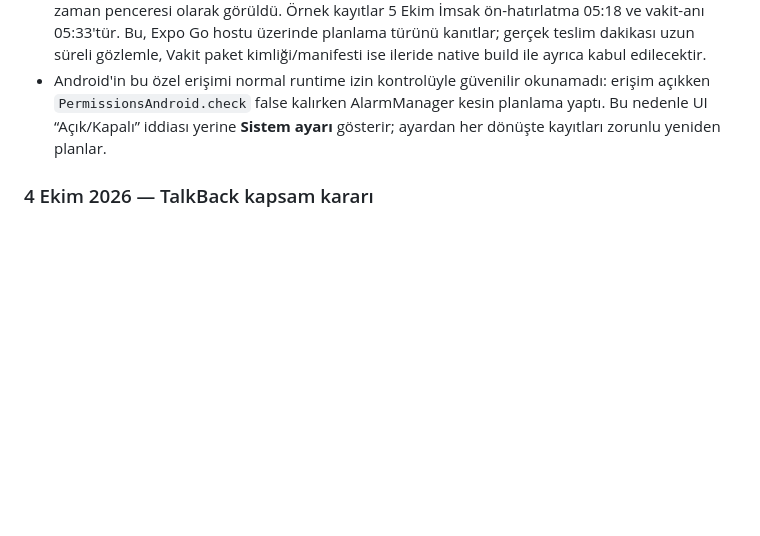
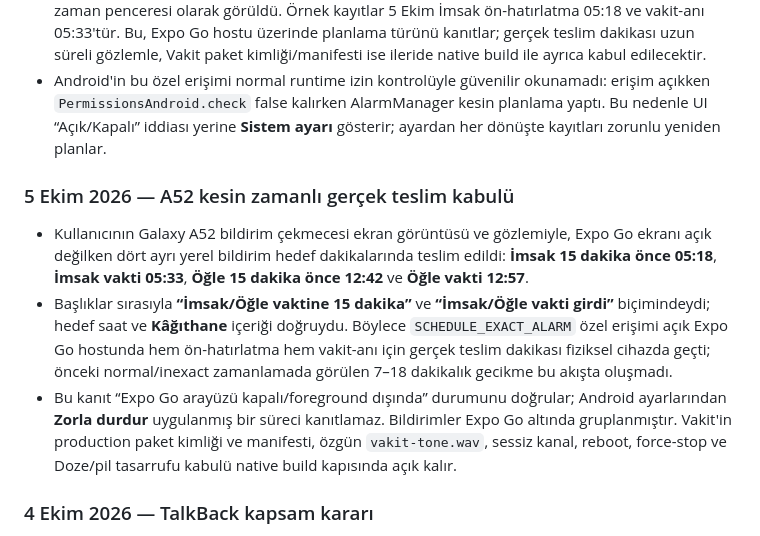
Before and after one commit to alper-demir/vakitname, a Markdown page: docs/VALIDATION.md, the part around the change. Drawn GitHub-style; blank space fills up the shorter version.

Commit message:
docs: record exact notification delivery acceptance

```diff
--- a/docs/VALIDATION.md
+++ b/docs/VALIDATION.md
@@ -145,6 +145,12 @@ npm audit: 0 critical/high, 14 moderate rapor; çoğu aynı iki advisory'nin üs
 - ADB `appops` çıktısı Expo Go için `SCHEDULE_EXACT_ALARM: allow` verdi. AlarmManager'da uygulamaya ait **140/140** gelecek kayıt `window=0 exactAllowReason=permission`, **0** kayıt geniş zaman penceresi olarak görüldü. Örnek kayıtlar 5 Ekim İmsak ön-hatırlatma 05:18 ve vakit-anı 05:33'tür. Bu, Expo Go hostu üzerinde planlama türünü kanıtlar; gerçek teslim dakikası uzun süreli gözlemle, Vakit paket kimliği/manifesti ise ileride native build ile ayrıca kabul edilecektir.
 - Android'in bu özel erişimi normal runtime izin kontrolüyle güvenilir okunamadı: erişim açıkken `PermissionsAndroid.check` false kalırken AlarmManager kesin planlama yaptı. Bu nedenle UI “Açık/Kapalı” iddiası yerine **Sistem ayarı** gösterir; ayardan her dönüşte kayıtları zorunlu yeniden planlar.
 
+### 5 Ekim 2026 — A52 kesin zamanlı gerçek teslim kabulü
+
+- Kullanıcının Galaxy A52 bildirim çekmecesi ekran görüntüsü ve gözlemiyle, Expo Go ekranı açık değilken dört ayrı yerel bildirim hedef dakikalarında teslim edildi: **İmsak 15 dakika önce 05:18**, **İmsak vakti 05:33**, **Öğle 15 dakika önce 12:42** ve **Öğle vakti 12:57**.
+- Başlıklar sırasıyla **“İmsak/Öğle vaktine 15 dakika”** ve **“İmsak/Öğle vakti girdi”** biçimindeydi; hedef saat ve **Kâğıthane** içeriği doğruydu. Böylece `SCHEDULE_EXACT_ALARM` özel erişimi açık Expo Go hostunda hem ön-hatırlatma hem vakit-anı için gerçek teslim dakikası fiziksel cihazda geçti; önceki normal/inexact zamanlamada görülen 7–18 dakikalık gecikme bu akışta oluşmadı.
+- Bu kanıt “Expo Go arayüzü kapalı/foreground dışında” durumunu doğrular; Android ayarlarından **Zorla durdur** uygulanmış bir süreci kanıtlamaz. Bildirimler Expo Go altında gruplanmıştır. Vakit'in production paket kimliği ve manifesti, özgün `vakit-tone.wav`, sessiz kanal, reboot, force-stop ve Doze/pil tasarrufu kabulü native build kapısında açık kalır.
+
 ### 4 Ekim 2026 — TalkBack kapsam kararı
 
 - Vakit herhangi bir Android AccessibilityService kullanmaz; TalkBack yalnız sistem ekran okuyucusudur. Bu nedenle özel erişilebilirlik izni veya Play Console Accessibility API beyanı gerekmez.
```
Also changed, not shown: docs/PLAN.md (+4 -2 lines).
